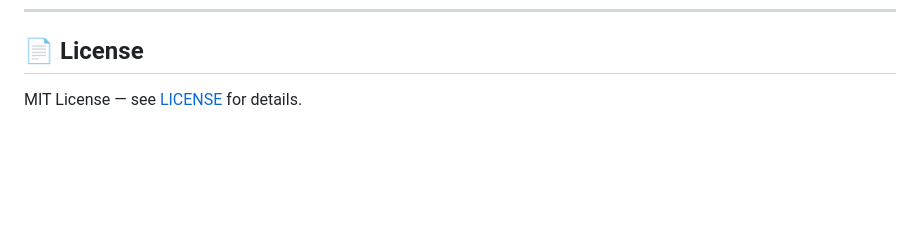
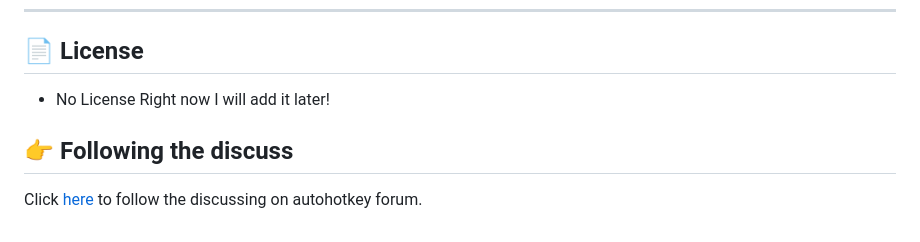
Before and after one commit to astral-production/ahk-builder, a Markdown page: README.md, the part around the change. Rendered like a GitHub page; blank space fills up the shorter version.

```diff
--- a/README.md
+++ b/README.md
@@ -176,4 +176,8 @@ Contributions are welcome! Feel free to:
 
 ## 📄 License
 
-MIT License — see [LICENSE](LICENSE) for details.
+- No License Right now I will add it later!
+
+## 👉 Following the discuss
+
+Click [here](https://www.autohotkey.com/boards/viewtopic.php?f=37&t=140800) to follow the discussing on autohotkey forum.
```
